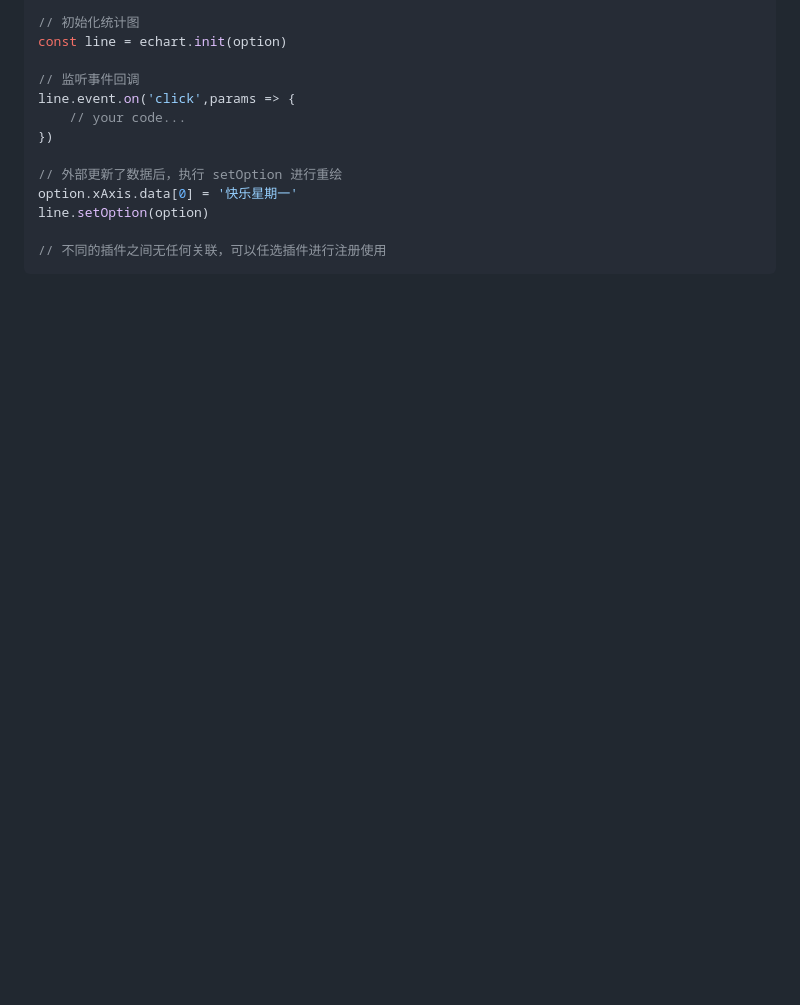
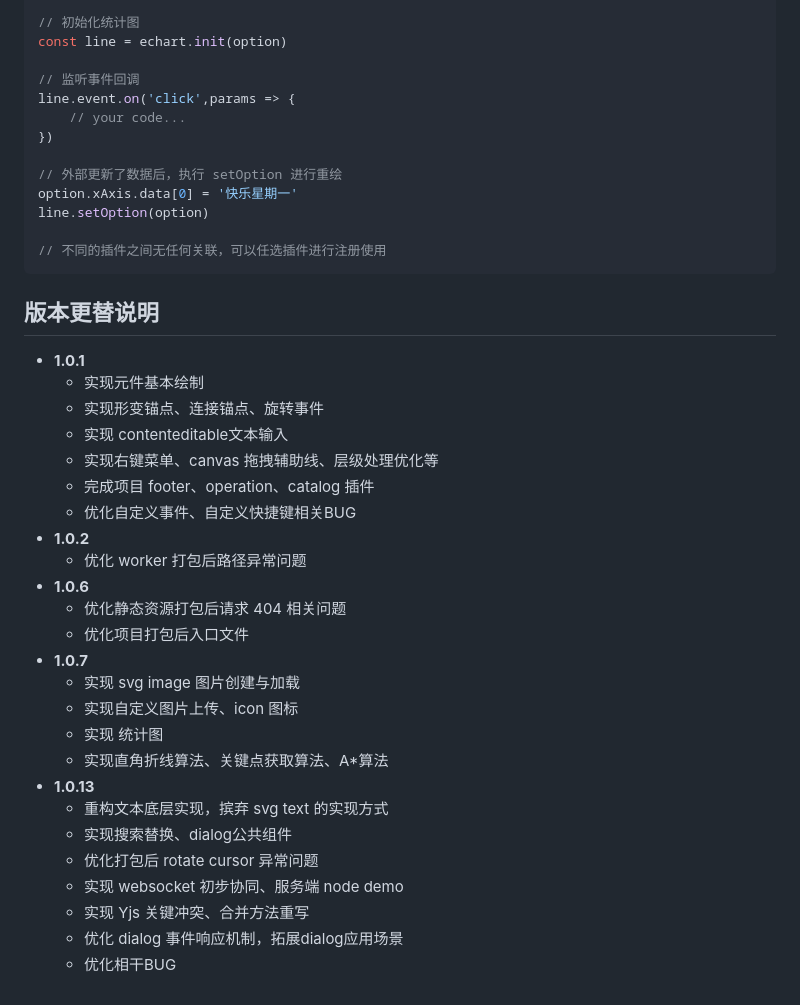
Before and after one commit to wf0/svg-flow-editor-mvp, a Markdown page: README.md, the part around the change. Rendered like a GitHub page; blank space fills up the shorter version.

Commit message:
新增版本说明

```diff
--- a/README.md
+++ b/README.md
@@ -602,3 +602,33 @@ line.setOption(option)
 
 // 不同的插件之间无任何关联，可以任选插件进行注册使用
 ~~~
+
+
+
+## 版本更替说明
+
+- **1.0.1**
+  - 实现元件基本绘制
+  - 实现形变锚点、连接锚点、旋转事件
+  - 实现 contenteditable文本输入
+  - 实现右键菜单、canvas 拖拽辅助线、层级处理优化等
+  - 完成项目 footer、operation、catalog 插件
+  - 优化自定义事件、自定义快捷键相关BUG
+- **1.0.2**
+  - 优化 worker 打包后路径异常问题
+- **1.0.6**
+  - 优化静态资源打包后请求 404 相关问题
+  - 优化项目打包后入口文件
+- **1.0.7**
+  - 实现 svg image 图片创建与加载
+  - 实现自定义图片上传、icon 图标
+  - 实现 统计图
+  - 实现直角折线算法、关键点获取算法、A*算法
+- **1.0.13**
+  - 重构文本底层实现，摈弃 svg text 的实现方式
+  - 实现搜索替换、dialog公共组件
+  - 优化打包后 rotate cursor 异常问题
+  - 实现 websocket 初步协同、服务端 node demo
+  - 实现 Yjs 关键冲突、合并方法重写
+  - 优化 dialog 事件响应机制，拓展dialog应用场景
+  - 优化相干BUG
```
